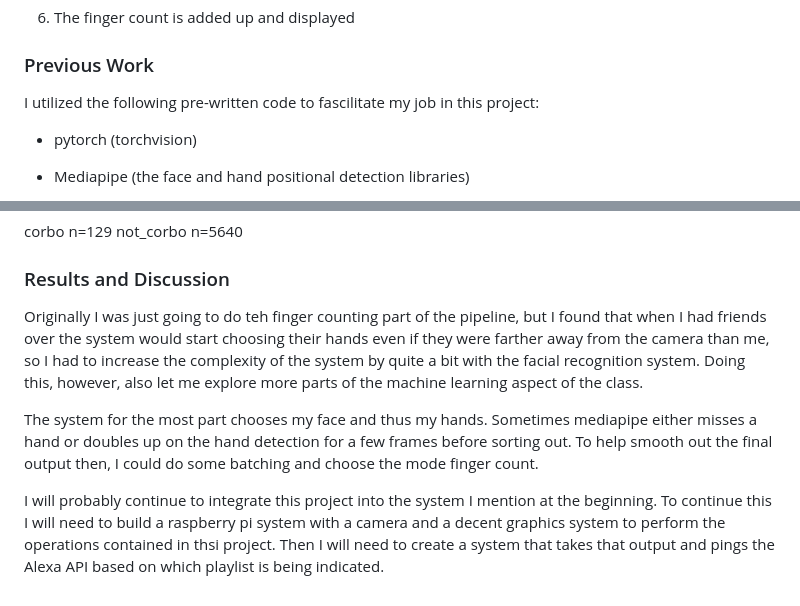
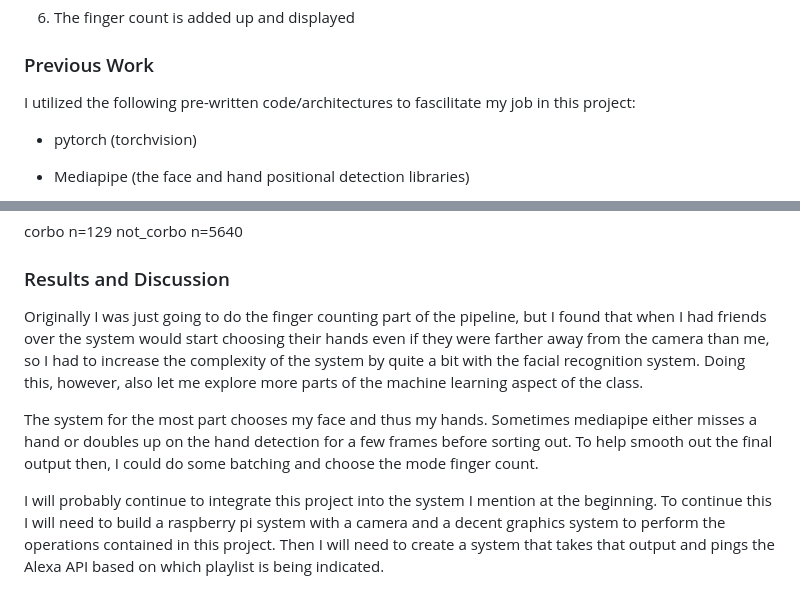
Before and after one commit to CorboDiei/455_proj, a Markdown page: README.md, 2 parts joined by grey strips. GitHub-like rendering.

Commit message:
Fixed some mispellings

```diff
--- a/README.md
+++ b/README.md
@@ -24,7 +24,7 @@ This project only concerns the computer vision portion of this system. This is a
 
 ### Previous Work
 
-I utilized the following pre-written code to fascilitate my job in this project:
+I utilized the following pre-written code/architectures to fascilitate my job in this project:
 
 - pytorch (torchvision)
 
@@ -41,8 +41,8 @@ not_corbo n=5640
 
 ### Results and Discussion
 
-Originally I was just going to do teh finger counting part of the pipeline, but I found that when I had friends over the system would start choosing their hands even if they were farther away from the camera than me, so I had to increase the complexity of the system by quite a bit with the facial recognition system. Doing this, however, also let me explore more parts of the machine learning aspect of the class.
+Originally I was just going to do the finger counting part of the pipeline, but I found that when I had friends over the system would start choosing their hands even if they were farther away from the camera than me, so I had to increase the complexity of the system by quite a bit with the facial recognition system. Doing this, however, also let me explore more parts of the machine learning aspect of the class.
 
 The system for the most part chooses my face and thus my hands. Sometimes mediapipe either misses a hand or doubles up on the hand detection for a few frames before sorting out. To help smooth out the final output then, I could do some batching and choose the mode finger count.
 
-I will probably continue to integrate this project into the system I mention at the beginning. To continue this I will need to build a raspberry pi system with a camera and a decent graphics system to perform the operations contained in thsi project. Then I will need to create a system that takes that output and pings the Alexa API based on which playlist is being indicated.
+I will probably continue to integrate this project into the system I mention at the beginning. To continue this I will need to build a raspberry pi system with a camera and a decent graphics system to perform the operations contained in this project. Then I will need to create a system that takes that output and pings the Alexa API based on which playlist is being indicated.
```
